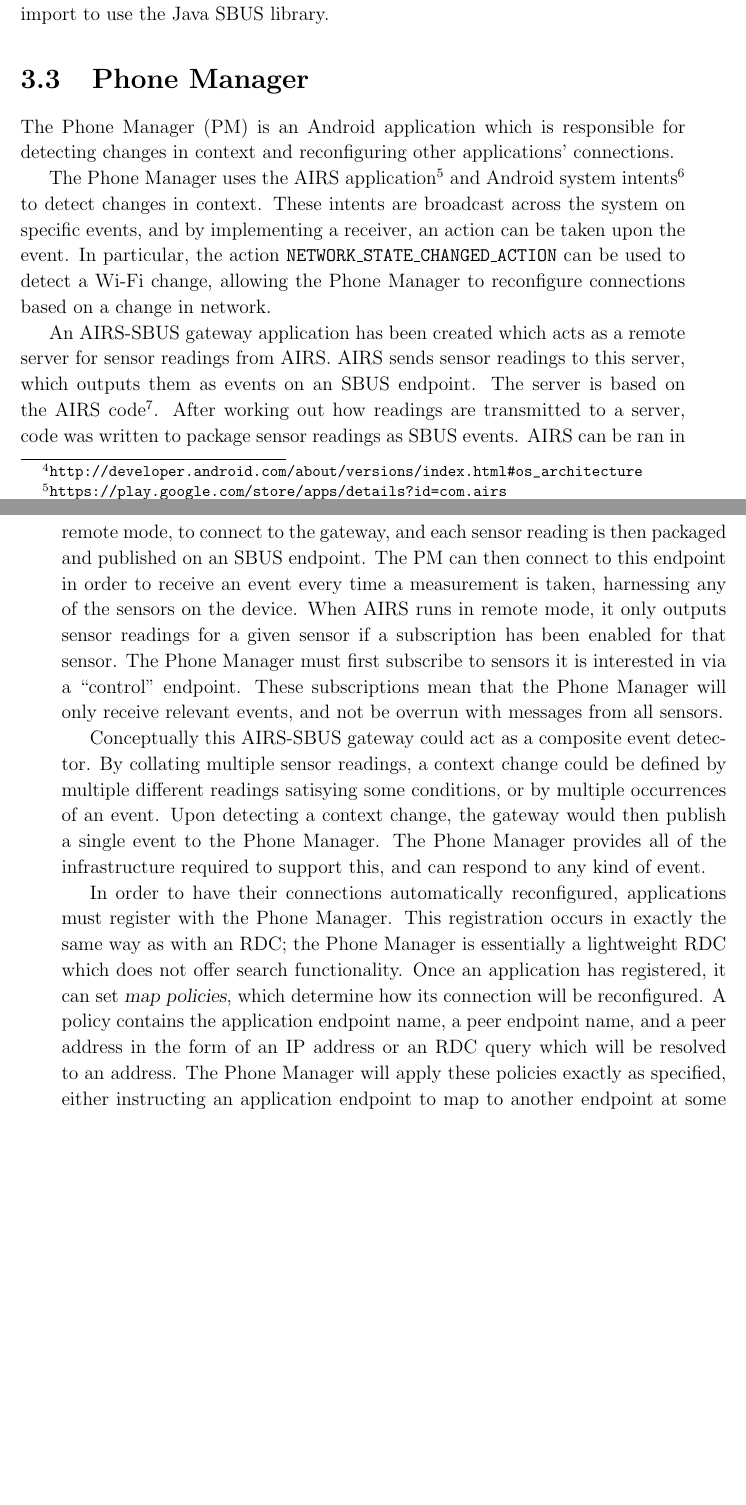
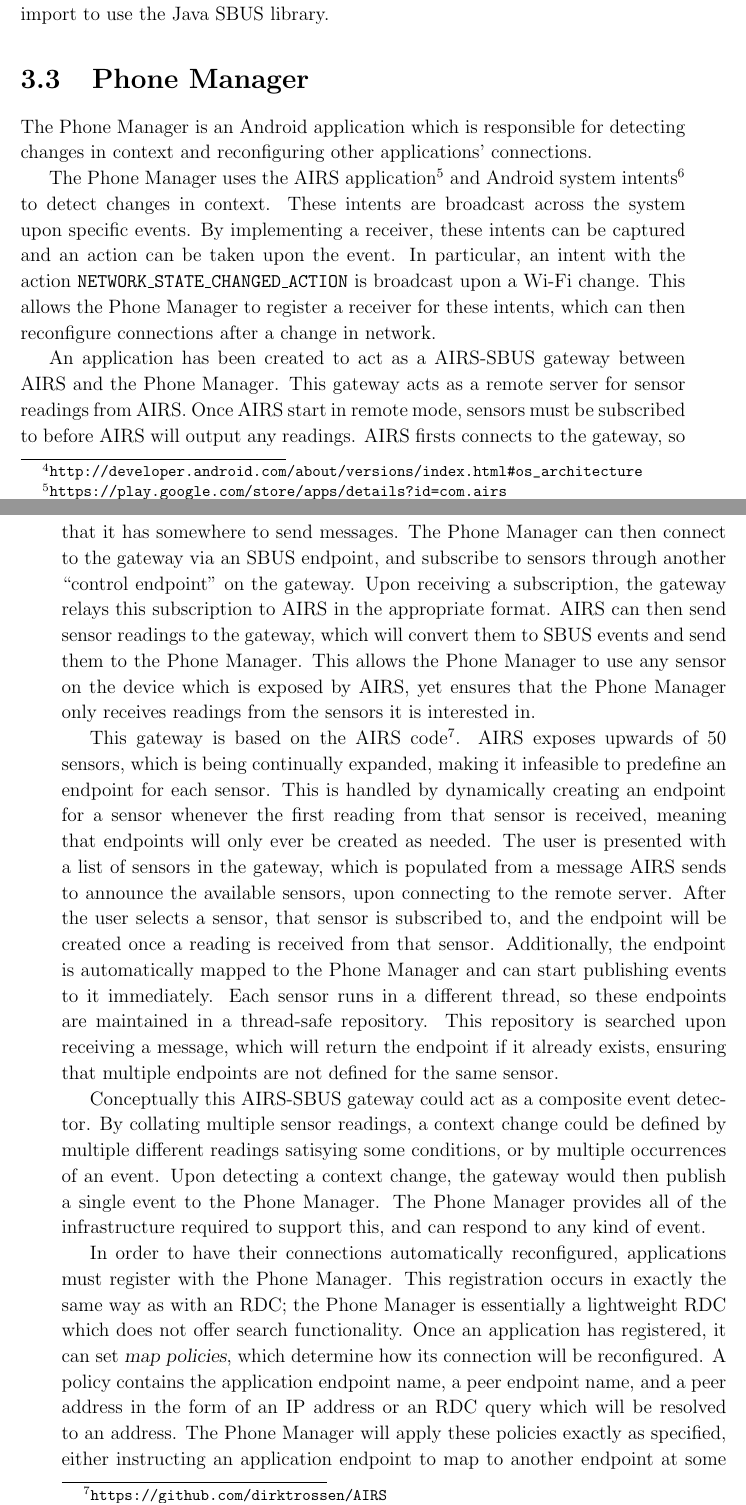
Before and after one commit to tomcsmith1990/sbus-android, a LaTeX thesis (SBUS-Android/diss/diss.tex): two parts of pages 32 and 33 of 67, joined at a grey line, cut so that both start at the same text, the shorter picture padded with empty space. Compiled offline with pdfLaTeX.

Commit message:
Diss: write more about AIRS-SBUS gateway

```diff
--- a/SBUS-Android/diss/diss.tex
+++ b/SBUS-Android/diss/diss.tex
@@ -938,23 +938,34 @@ These classes are exported as a JAR file, which applications can then simply imp
 
 \section{Phone Manager}
 
-The Phone Manager (PM) is an Android application which is responsible for detecting changes in context and reconfiguring other applications' connections.
+The Phone Manager is an Android application which is responsible for detecting changes in context and reconfiguring other applications' connections.
 
 % detecting context
 The Phone Manager uses the AIRS application\footnote{\url{https://play.google.com/store/apps/details?id=com.airs}} and Android system intents\footnote{\url{http://developer.android.com/reference/android/content/Intent.html}} to detect changes in context.
-These intents are broadcast across the system on specific events, and by implementing a receiver, an action can be taken upon the event.
-In particular, the action {\tt NETWORK\_STATE\_CHANGED\_ACTION} can be used to detect a Wi-Fi change, allowing the Phone Manager to reconfigure connections based on a change in network.
+These intents are broadcast across the system upon specific events.
+By implementing a receiver, these intents can be captured and an action can be taken upon the event.
+In particular, an intent with the action {\tt NETWORK\_STATE\_CHANGED\_ACTION} is broadcast upon a Wi-Fi change.
+This allows the Phone Manager to register a receiver for these intents, which can then reconfigure connections after a change in network.
 
 % AIRS
-An AIRS-SBUS gateway application has been created which acts as a remote server for sensor readings from AIRS.
-AIRS sends sensor readings to this server, which outputs them as events on an SBUS endpoint.
-The server is based on the AIRS code\footnote{\url{https://github.com/dirktrossen/AIRS}}.
-After working out how readings are transmitted to a server, code was written to package sensor readings as SBUS events.
-AIRS can be ran in remote mode, to connect to the gateway, and each sensor reading is then packaged and published on an SBUS endpoint.
-The PM can then connect to this endpoint in order to receive an event every time a measurement is taken, harnessing any of the sensors on the device.
-When AIRS runs in remote mode, it only outputs sensor readings for a given sensor if a subscription has been enabled for that sensor.
-The Phone Manager must first subscribe to sensors it is interested in via a ``control'' endpoint.
-These subscriptions mean that the Phone Manager will only receive relevant events, and not be overrun with messages from all sensors.
+An application has been created to act as a AIRS-SBUS gateway between AIRS and the Phone Manager.
+This gateway acts as a remote server for sensor readings from AIRS.
+Once AIRS start in remote mode, sensors must be subscribed to before AIRS will output any readings.
+AIRS firsts connects to the gateway, so that it has somewhere to send messages.
+The Phone Manager can then connect to the gateway via an SBUS endpoint, and subscribe to sensors through another ``control endpoint'' on the gateway.
+Upon receiving a subscription, the gateway relays this subscription to AIRS in the appropriate format.
+AIRS can then send sensor readings to the gateway, which will convert them to SBUS events and send them to the Phone Manager.
+This allows the Phone Manager to use any sensor on the device which is exposed by AIRS, yet ensures that the Phone Manager only receives readings from the sensors it is interested in.
+
+ % AIRS-SBUS gateway
+This gateway is based on the AIRS code\footnote{\url{https://github.com/dirktrossen/AIRS}}.
+AIRS exposes upwards of 50 sensors, which is being continually expanded, making it infeasible to predefine an endpoint for each sensor.
+This is handled by dynamically creating an endpoint for a sensor whenever the first reading from that sensor is received, meaning that endpoints will only ever be created as needed.
+The user is presented with a list of sensors in the gateway, which is populated from a message AIRS sends to announce the available sensors, upon connecting to the remote server.
+After the user selects a sensor, that sensor is subscribed to, and the endpoint will be created once a reading is received from that sensor.
+Additionally, the endpoint is automatically mapped to the Phone Manager and can start publishing events to it immediately.
+Each sensor runs in a different thread, so these endpoints are maintained in a thread-safe repository.
+This repository is searched upon receiving a message, which will return the endpoint if it already exists, ensuring that multiple endpoints are not defined for the same sensor.
 
 % composite event detector
 Conceptually this AIRS-SBUS gateway could act as a composite event detector.
```
